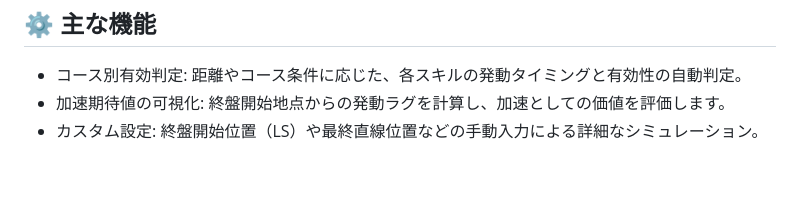
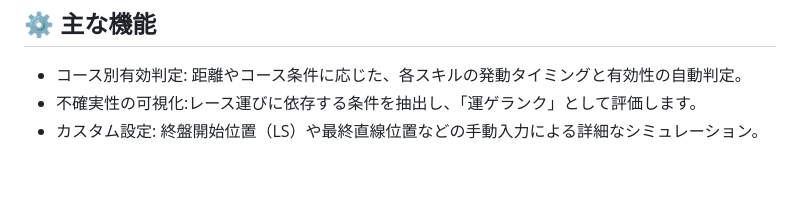
Before and after one commit to machikane-GOMAkitaru/valid-accel-checker-v4, a Markdown page: README.md, the part around the change. GitHub-like rendering.

```diff
--- a/README.md
+++ b/README.md
@@ -36,7 +36,7 @@
 <p><ul>
 <li>コース別有効判定: 距離やコース条件に応じた、各スキルの発動タイミングと有効性の自動判定。</li>
 
-<li>加速期待値の可視化: 終盤開始地点からの発動ラグを計算し、加速としての価値を評価します。</li>
+<li>不確実性の可視化:レース運びに依存する条件を抽出し、「運ゲランク」として評価します。</li>
 
 <li>カスタム設定: 終盤開始位置（LS）や最終直線位置などの手動入力による詳細なシミュレーション。</li>
 </ul></p>
```
